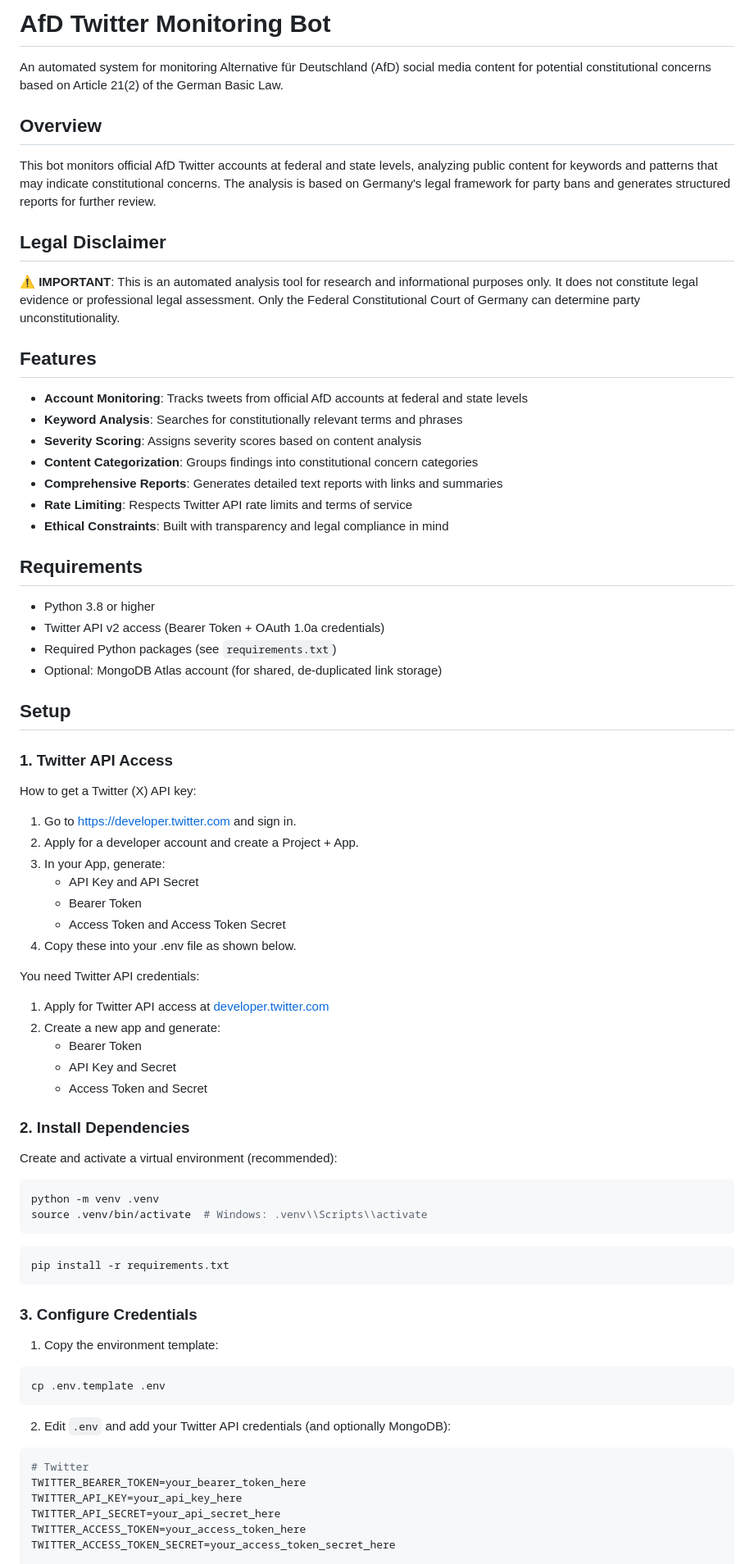
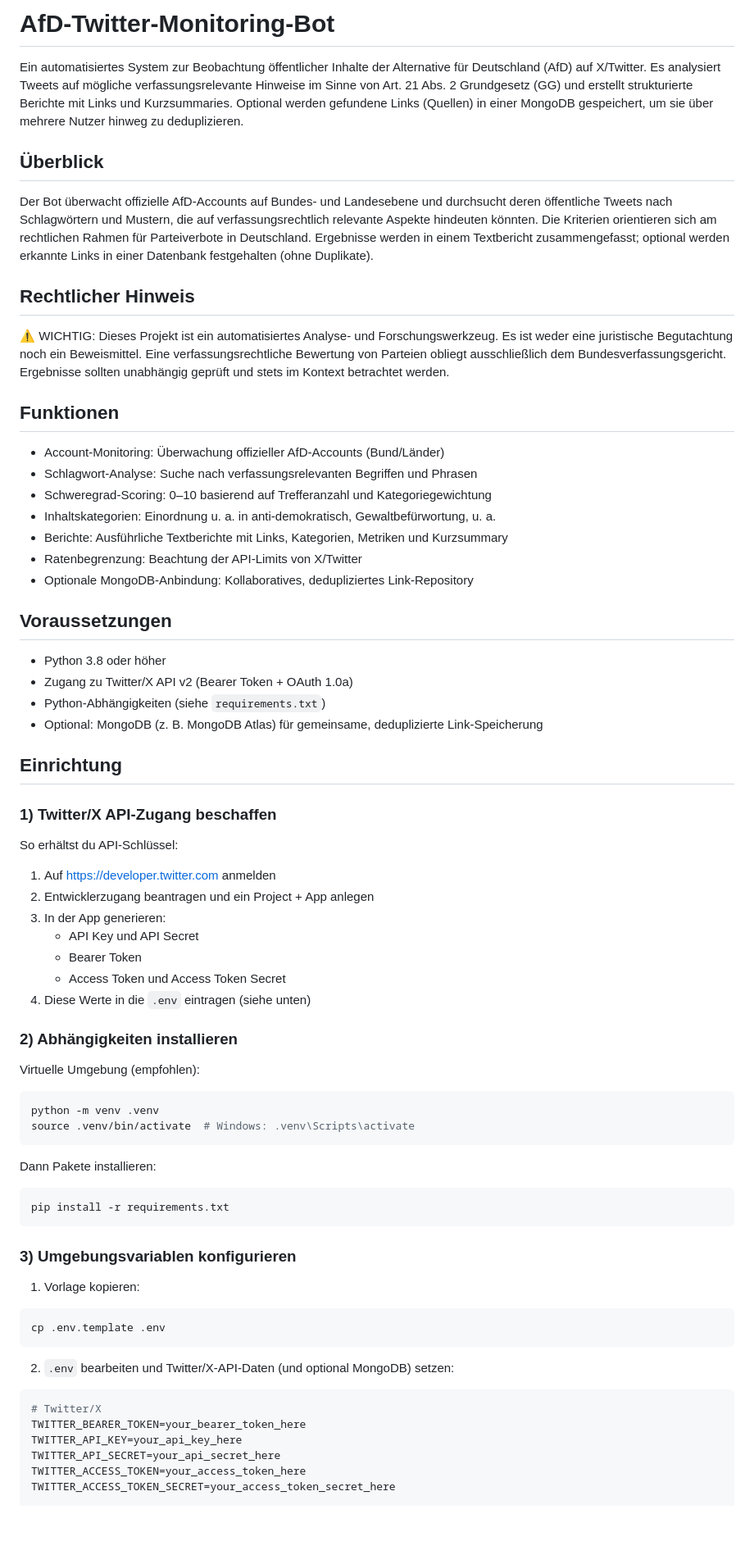
Before and after one commit to blix057/afdver-Bot, a Markdown page: README.md, the part around the change printed below. Shown: that part at 82% size. Rendered like a GitHub page; blank space fills up the shorter version.

````diff
--- a/README.md
+++ b/README.md
@@ -1,76 +1,70 @@
-# AfD Twitter Monitoring Bot
+# AfD-Twitter-Monitoring-Bot
 
-An automated system for monitoring Alternative für Deutschland (AfD) social media content for potential constitutional concerns based on Article 21(2) of the German Basic Law.
+Ein automatisiertes System zur Beobachtung öffentlicher Inhalte der Alternative für Deutschland (AfD) auf X/Twitter. Es analysiert Tweets auf mögliche verfassungsrelevante Hinweise im Sinne von Art. 21 Abs. 2 Grundgesetz (GG) und erstellt strukturierte Berichte mit Links und Kurzsummaries. Optional werden gefundene Links (Quellen) in einer MongoDB gespeichert, um sie über mehrere Nutzer hinweg zu deduplizieren.
 
-## Overview
+## Überblick
 
-This bot monitors official AfD Twitter accounts at federal and state levels, analyzing public content for keywords and patterns that may indicate constitutional concerns. The analysis is based on Germany's legal framework for party bans and generates structured reports for further review.
+Der Bot überwacht offizielle AfD-Accounts auf Bundes- und Landesebene und durchsucht deren öffentliche Tweets nach Schlagwörtern und Mustern, die auf verfassungsrechtlich relevante Aspekte hindeuten könnten. Die Kriterien orientieren sich am rechtlichen Rahmen für Parteiverbote in Deutschland. Ergebnisse werden in einem Textbericht zusammengefasst; optional werden erkannte Links in einer Datenbank festgehalten (ohne Duplikate).
 
-## Legal Disclaimer
+## Rechtlicher Hinweis
 
-⚠️ **IMPORTANT**: This is an automated analysis tool for research and informational purposes only. It does not constitute legal evidence or professional legal assessment. Only the Federal Constitutional Court of Germany can determine party unconstitutionality.
+⚠️ WICHTIG: Dieses Projekt ist ein automatisiertes Analyse- und Forschungswerkzeug. Es ist weder eine juristische Begutachtung noch ein Beweismittel. Eine verfassungsrechtliche Bewertung von Parteien obliegt ausschließlich dem Bundesverfassungsgericht. Ergebnisse sollten unabhängig geprüft und stets im Kontext betrachtet werden.
 
-## Features
+## Funktionen
 
-- **Account Monitoring**: Tracks tweets from official AfD accounts at federal and state levels
-- **Keyword Analysis**: Searches for constitutionally relevant terms and phrases
-- **Severity Scoring**: Assigns severity scores based on content analysis
-- **Content Categorization**: Groups findings into constitutional concern categories
-- **Comprehensive Reports**: Generates detailed text reports with links and summaries
-- **Rate Limiting**: Respects Twitter API rate limits and terms of service
-- **Ethical Constraints**: Built with transparency and legal compliance in mind
+- Account-Monitoring: Überwachung offizieller AfD-Accounts (Bund/Länder)
+- Schlagwort-Analyse: Suche nach verfassungsrelevanten Begriffen und Phrasen
+- Schweregrad-Scoring: 0–10 basierend auf Trefferanzahl und Kategoriegewichtung
+- Inhaltskategorien: Einordnung u. a. in anti-demokratisch, Gewaltbefürwortung, u. a.
+- Berichte: Ausführliche Textberichte mit Links, Kategorien, Metriken und Kurzsummary
+- Ratenbegrenzung: Beachtung der API-Limits von X/Twitter
+- Optionale MongoDB-Anbindung: Kollaboratives, dedupliziertes Link-Repository
 
-## Requirements
+## Voraussetzungen
 
-- Python 3.8 or higher
-- Twitter API v2 access (Bearer Token + OAuth 1.0a credentials)
-- Required Python packages (see `requirements.txt`)
-- Optional: MongoDB Atlas account (for shared, de-duplicated link storage)
+- Python 3.8 oder höher
+- Zugang zu Twitter/X API v2 (Bearer Token + OAuth 1.0a)
+- Python-Abhängigkeiten (siehe `requirements.txt`)
+- Optional: MongoDB (z. B. MongoDB Atlas) für gemeinsame, deduplizierte Link-Speicherung
 
-## Setup
+## Einrichtung
 
-### 1. Twitter API Access
+### 1) Twitter/X API-Zugang beschaffen
 
-How to get a Twitter (X) API key:
-1. Go to https://developer.twitter.com and sign in.
-2. Apply for a developer account and create a Project + App.
-3. In your App, generate:
-   - API Key and API Secret
+So erhältst du API-Schlüssel:
+1. Auf https://developer.twitter.com anmelden
+2. Entwicklerzugang beantragen und ein Project + App anlegen
+3. In der App generieren:
+   - API Key und API Secret
    - Bearer Token
-   - Access Token and Access Token Secret
-4. Copy these into your .env file as shown below.
+   - Access Token und Access Token Secret
+4. Diese Werte in die `.env` eintragen (siehe unten)
 
-You need Twitter API credentials:
+### 2) Abhängigkeiten installieren
 
-1. Apply for Twitter API access at [developer.twitter.com](https://developer.twitter.com)
-2. Create a new app and generate:
-   - Bearer Token
-   - API Key and Secret
-   - Access Token and Secret
-
-### 2. Install Dependencies
-
-Create and activate a virtual environment (recommended):
+Virtuelle Umgebung (empfohlen):
 
 ```bash
 python -m venv .venv
-source .venv/bin/activate  # Windows: .venv\\Scripts\\activate
+source .venv/bin/activate  # Windows: .venv\Scripts\activate
 ```
+
+Dann Pakete installieren:
 
 ```bash
 pip install -r requirements.txt
 ```
 
-### 3. Configure Credentials
+### 3) Umgebungsvariablen konfigurieren
 
-1. Copy the environment template:
+1. Vorlage kopieren:
 ```bash
 cp .env.template .env
 ```
 
-2. Edit `.env` and add your Twitter API credentials (and optionally MongoDB):
+2. `.env` bearbeiten und Twitter/X-API-Daten (und optional MongoDB) setzen:
 ```env
-# Twitter
+# Twitter/X
 TWITTER_BEARER_TOKEN=your_bearer_token_here
 TWITTER_API_KEY=your_api_key_here
 TWITTER_API_SECRET=your_api_secret_here
````
Also changed, not shown: other parts of README.md (+88 -115 lines).
